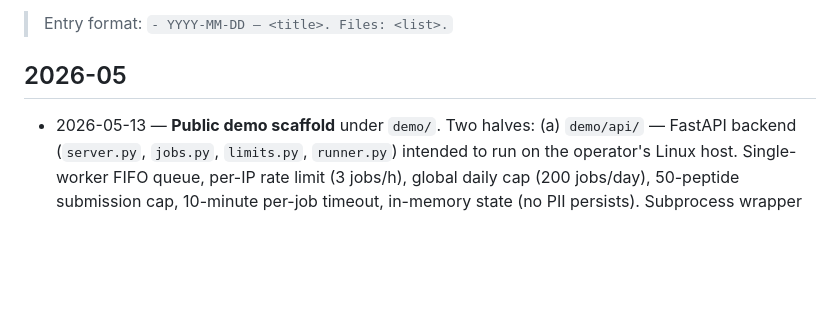
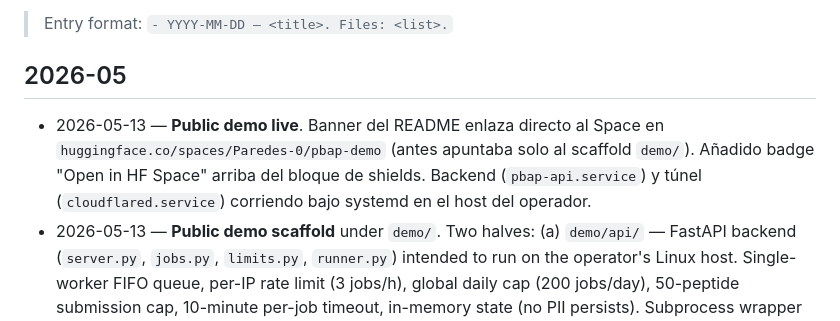
Before and after one commit to Paredes0/pbap, a Markdown page: docs/changelog.md, the part around the change. Rendered like a GitHub page; blank space fills up the shorter version.

```diff
--- a/docs/changelog.md
+++ b/docs/changelog.md
@@ -9,6 +9,12 @@ last_updated: 2026-05-13
 
 ## 2026-05
 
+- 2026-05-13 — **Public demo live**. Banner del README enlaza directo
+  al Space en `huggingface.co/spaces/Paredes-0/pbap-demo` (antes
+  apuntaba solo al scaffold `demo/`). Añadido badge "Open in HF
+  Space" arriba del bloque de shields. Backend
+  (`pbap-api.service`) y túnel (`cloudflared.service`) corriendo
+  bajo systemd en el host del operador.
 - 2026-05-13 — **Public demo scaffold** under `demo/`. Two halves:
   (a) `demo/api/` — FastAPI backend (`server.py`, `jobs.py`,
   `limits.py`, `runner.py`) intended to run on the operator's Linux
```
Also changed, not shown: README.md (+6 -5 lines).
